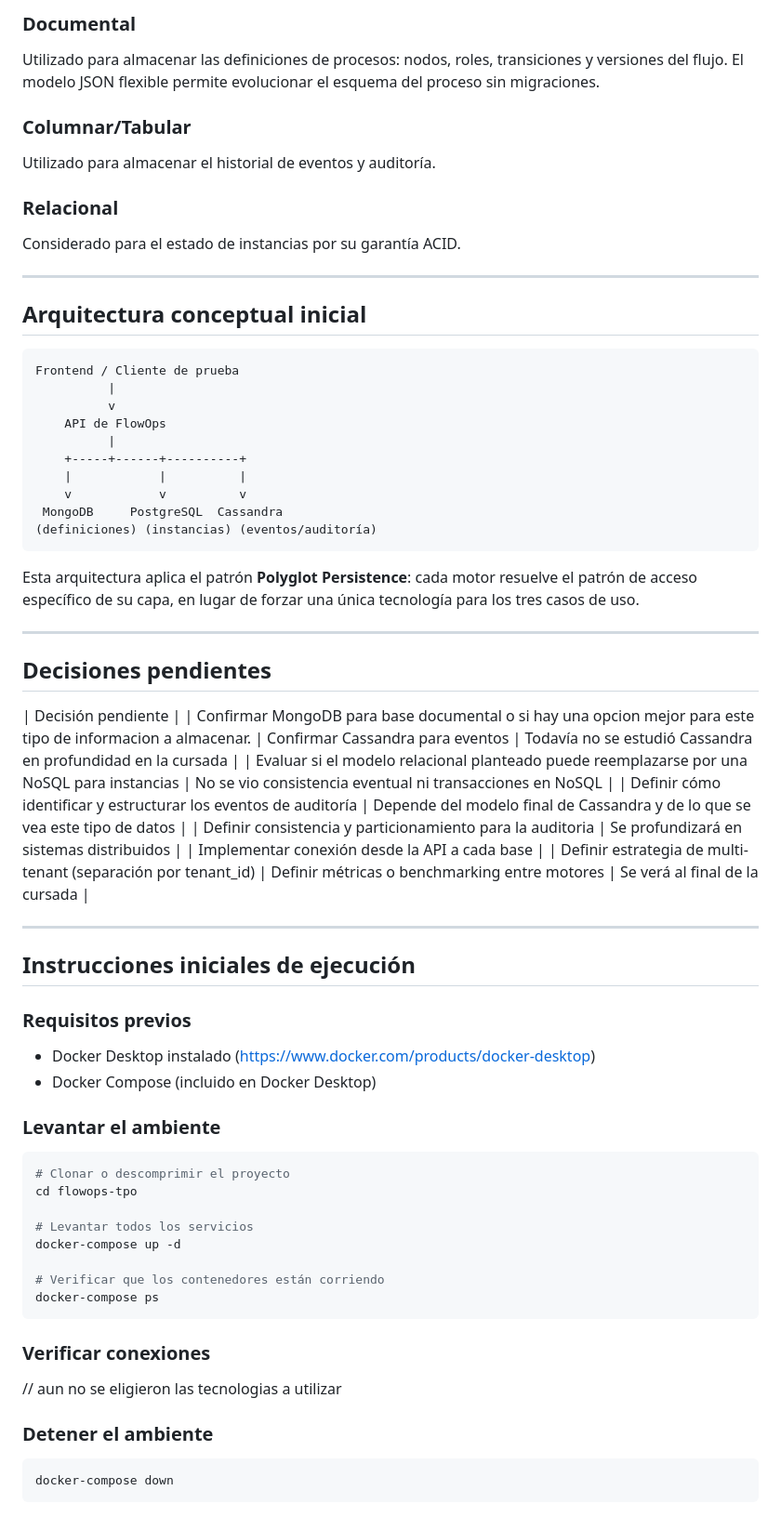
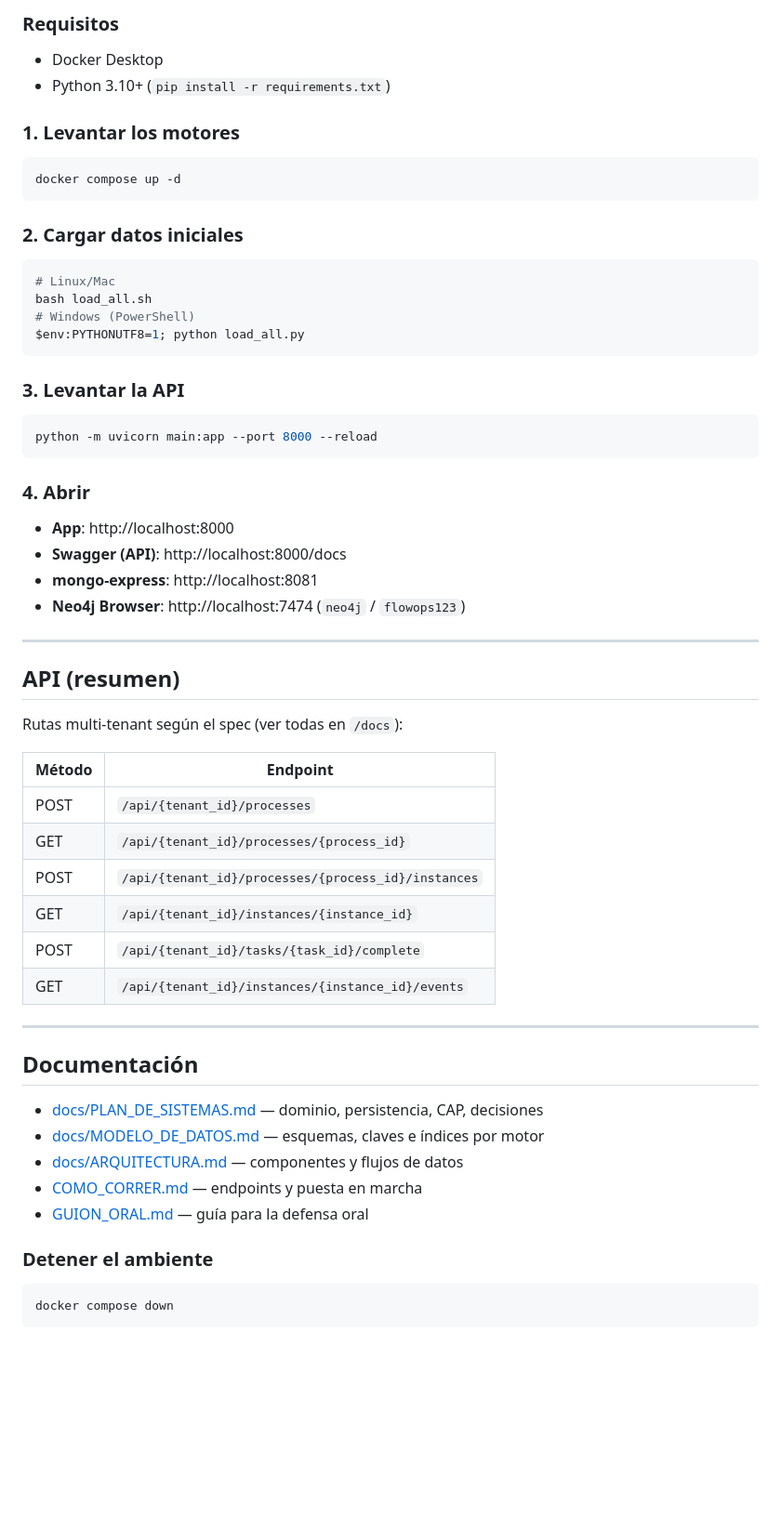
Before and after one commit to FranMezher/TPORMI, a Markdown page: README.md, the part around one of its changes. Shown at 93% size. Drawn GitHub-style; blank space fills up the shorter version.

````diff
--- a/README.md
+++ b/README.md
@@ -57,71 +67,58 @@ El proceso resuelve los siguientes problemas concretos:
 
-### Documental
-Utilizado para almacenar las definiciones de procesos: nodos, roles, transiciones y versiones del flujo. El modelo JSON flexible permite evolucionar el esquema del proceso sin migraciones.
+### Requisitos
+- Docker Desktop
+- Python 3.10+ (`pip install -r requirements.txt`)
 
-### Columnar/Tabular
-Utilizado para almacenar el historial de eventos y auditoría.
+### 1. Levantar los motores
+```bash
+docker compose up -d
+```
 
-### Relacional
-Considerado para el estado de instancias por su garantía ACID.
+### 2. Cargar datos iniciales
+```bash
+# Linux/Mac
+bash load_all.sh
+# Windows (PowerShell)
+$env:PYTHONUTF8=1; python load_all.py
+```
+
+### 3. Levantar la API
+```bash
+python -m uvicorn main:app --port 8000 --reload
+```
+
+### 4. Abrir
+- **App**: http://localhost:8000
+- **Swagger (API)**: http://localhost:8000/docs
+- **mongo-express**: http://localhost:8081
+- **Neo4j Browser**: http://localhost:7474 (`neo4j` / `flowops123`)
 
 ---
 
-## Arquitectura conceptual inicial
+## API (resumen)
 
-```
-Frontend / Cliente de prueba
-          |
-          v
-    API de FlowOps
-          |
-    +-----+------+----------+
-    |            |          |
-    v            v          v
- MongoDB     PostgreSQL  Cassandra
-(definiciones) (instancias) (eventos/auditoría)
-```
+Rutas multi-tenant según el spec (ver todas en `/docs`):
 
-Esta arquitectura aplica el patrón **Polyglot Persistence**: cada motor resuelve el patrón de acceso específico de su capa, en lugar de forzar una única tecnología para los tres casos de uso.
+| Método | Endpoint |
+|--------|----------|
+| POST | `/api/{tenant_id}/processes` |
+| GET | `/api/{tenant_id}/processes/{process_id}` |
+| POST | `/api/{tenant_id}/processes/{process_id}/instances` |
+| GET | `/api/{tenant_id}/instances/{instance_id}` |
+| POST | `/api/{tenant_id}/tasks/{task_id}/complete` |
+| GET | `/api/{tenant_id}/instances/{instance_id}/events` |
 
 ---
 
-## Decisiones pendientes
+## Documentación
 
-| Decisión pendiente |
-| Confirmar MongoDB para base documental o si hay una opcion mejor para este tipo de informacion a almacenar.
-| Confirmar Cassandra para eventos | Todavía no se estudió Cassandra en profundidad en la cursada |
-| Evaluar si el modelo relacional planteado puede reemplazarse por una NoSQL para instancias | No se vio consistencia eventual ni transacciones en NoSQL |
-| Definir cómo identificar y estructurar los eventos de auditoría | Depende del modelo final de Cassandra y de lo que se vea este tipo de datos |
-| Definir consistencia y particionamiento para la auditoria | Se profundizará en sistemas distribuidos |
-| Implementar conexión desde la API a cada base |
-| Definir estrategia de multi-tenant (separación por tenant_id)
-| Definir métricas o benchmarking entre motores | Se verá al final de la cursada |
-
----
-
-## Instrucciones iniciales de ejecución
-
-### Requisitos previos
-- Docker Desktop instalado (https://www.docker.com/products/docker-desktop)
-- Docker Compose (incluido en Docker Desktop)
-
-### Levantar el ambiente
-```bash
-# Clonar o descomprimir el proyecto
-cd flowops-tpo
-
-# Levantar todos los servicios
-docker-compose up -d
-
-# Verificar que los contenedores están corriendo
-docker-compose ps
-```
-
-### Verificar conexiones
-
-// aun no se eligieron las tecnologias a utilizar
+- [docs/PLAN_DE_SISTEMAS.md](docs/PLAN_DE_SISTEMAS.md) — dominio, persistencia, CAP, decisiones
+- [docs/MODELO_DE_DATOS.md](docs/MODELO_DE_DATOS.md) — esquemas, claves e índices por motor
+- [docs/ARQUITECTURA.md](docs/ARQUITECTURA.md) — componentes y flujos de datos
+- [COMO_CORRER.md](COMO_CORRER.md) — endpoints y puesta en marcha
+- [GUION_ORAL.md](GUION_ORAL.md) — guía para la defensa oral
 
 ### Detener el ambiente
 ```bash
-docker-compose down
+docker compose down
 ```
````
Also changed, not shown: other parts of README.md (+44 -34 lines).
